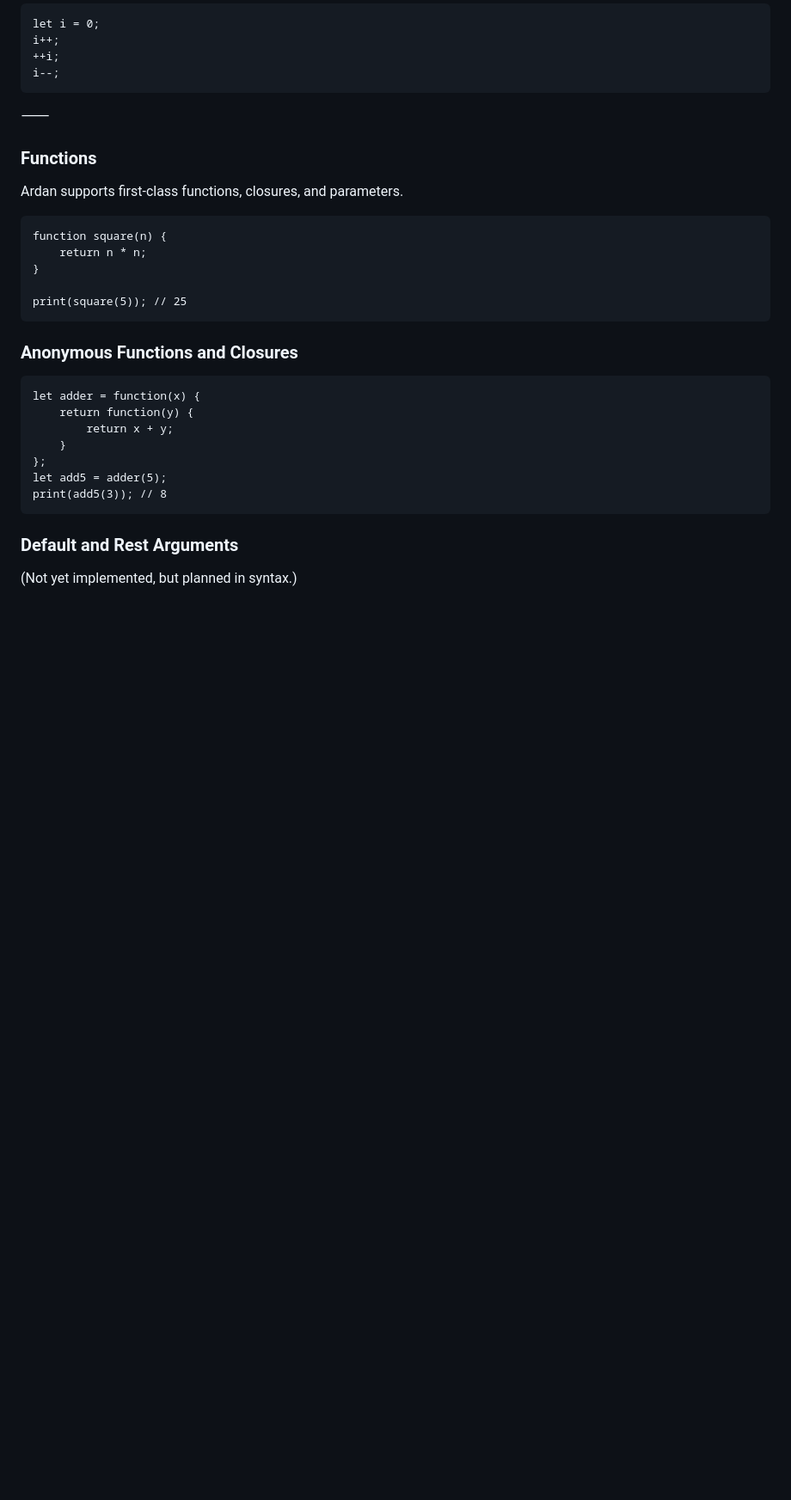
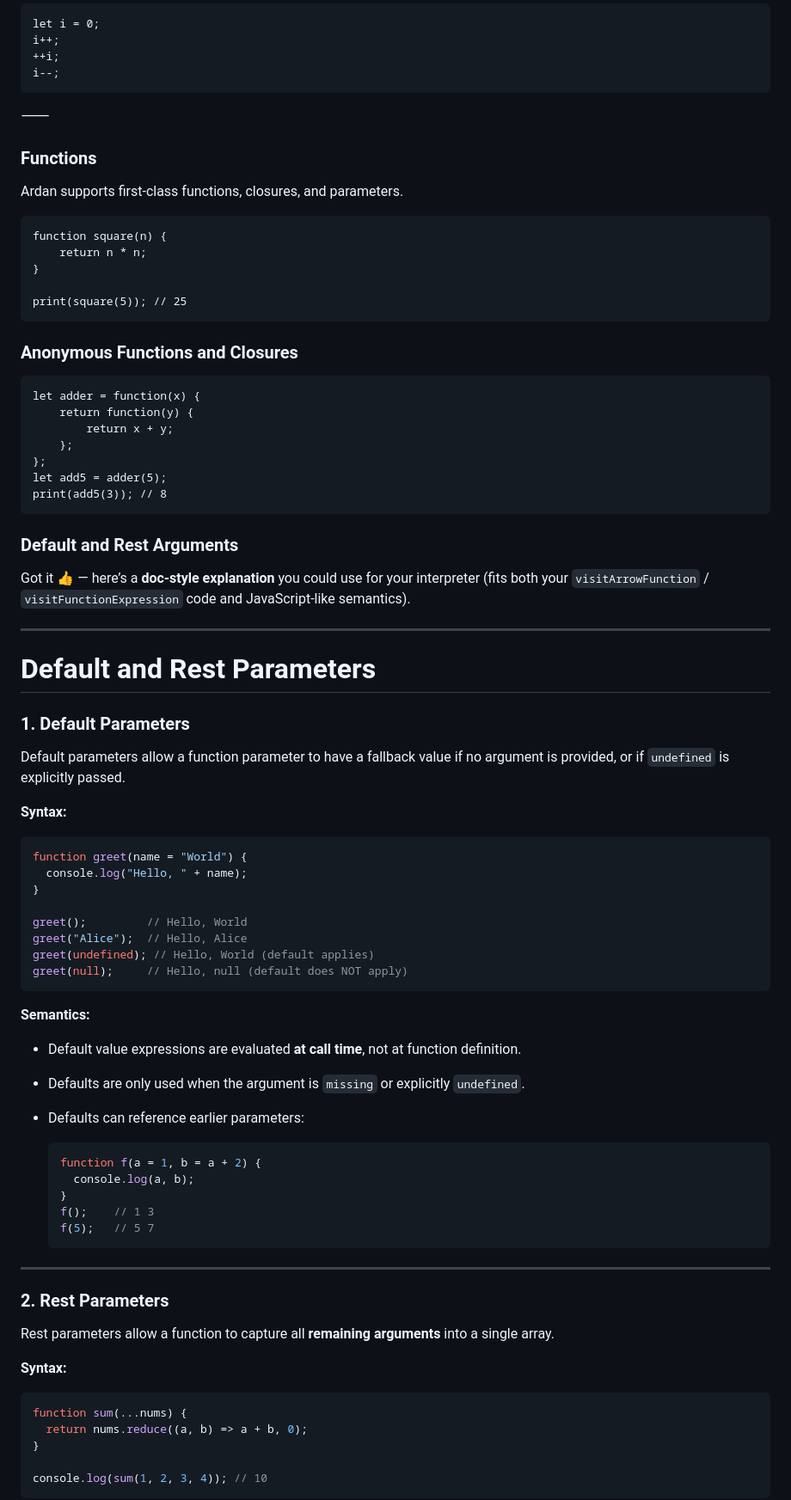
Before and after one commit to ardan-lang/ardan-lang, a Markdown page: README.md, the part around one of its changes. Shown at 86% size. GitHub-like rendering; blank space fills up the shorter version.

````diff
--- a/README.md
+++ b/README.md
@@ -218,7 +218,7 @@ print(square(5)); // 25
 let adder = function(x) {
     return function(y) {
         return x + y;
-    }
+    };
 };
 let add5 = adder(5);
 print(add5(3)); // 8
@@ -226,4 +226,56 @@ print(add5(3)); // 8
 
 ### Default and Rest Arguments
 
-(Not yet implemented, but planned in syntax.)
+Got it 👍 — here’s a **doc-style explanation** you could use for your interpreter (fits both your `visitArrowFunction` / `visitFunctionExpression` code and JavaScript-like semantics).
+
+---
+
+# Default and Rest Parameters
+
+### 1. Default Parameters
+
+Default parameters allow a function parameter to have a fallback value if no argument is provided, or if `undefined` is explicitly passed.
+
+**Syntax:**
+
+```js
+function greet(name = "World") {
+  console.log("Hello, " + name);
+}
+
+greet();         // Hello, World
+greet("Alice");  // Hello, Alice
+greet(undefined); // Hello, World (default applies)
+greet(null);     // Hello, null (default does NOT apply)
+```
+
+**Semantics:**
+
+* Default value expressions are evaluated **at call time**, not at function definition.
+* Defaults are only used when the argument is `missing` or explicitly `undefined`.
+* Defaults can reference earlier parameters:
+
+  ```js
+  function f(a = 1, b = a + 2) {
+    console.log(a, b);
+  }
+  f();    // 1 3
+  f(5);   // 5 7
+  ```
+
+---
+
+### 2. Rest Parameters
+
+Rest parameters allow a function to capture all **remaining arguments** into a single array.
+
+**Syntax:**
+
+```js
+function sum(...nums) {
+  return nums.reduce((a, b) => a + b, 0);
+}
+
+console.log(sum(1, 2, 3, 4)); // 10
+```
+
````
Also changed, not shown: other parts of README.md (+23 -0 lines).
